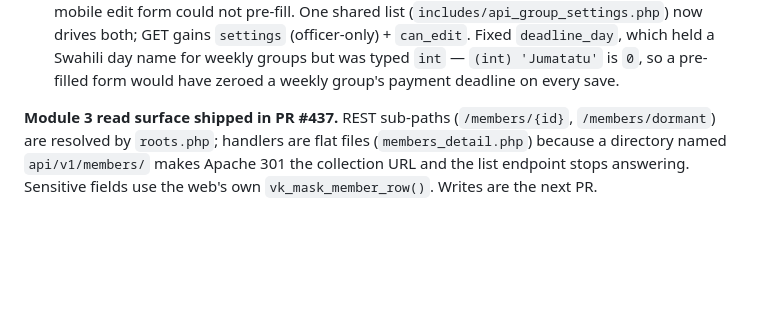
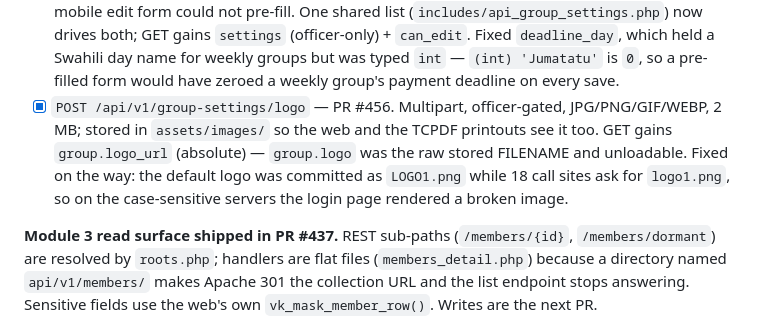
Before and after one commit to wamburamuhere-afk/Vikundi, a Markdown page: todo.md, the part around the change. Drawn GitHub-style; blank space fills up the shorter version.

Commit message:
chore(todo): log the group logo endpoint (PR #456)
Co-Authored-By: Claude Opus 5 <noreply@anthropic.com>
Claude-Session: https://claude.ai/code/session_016UgywD3qZNXUoPT2uG4YYp

```diff
--- a/todo.md
+++ b/todo.md
@@ -73,6 +73,11 @@ already broken would be waste.
       drives both; GET gains `settings` (officer-only) + `can_edit`. Fixed `deadline_day`, which held
       a Swahili day name for weekly groups but was typed `int` — `(int) 'Jumatatu'` is `0`, so a
       pre-filled form would have zeroed a weekly group's payment deadline on every save.
+- [x] `POST /api/v1/group-settings/logo` — PR #456. Multipart, officer-gated, JPG/PNG/GIF/WEBP,
+      2 MB; stored in `assets/images/` so the web and the TCPDF printouts see it too. GET gains
+      `group.logo_url` (absolute) — `group.logo` was the raw stored FILENAME and unloadable.
+      Fixed on the way: the default logo was committed as `LOGO1.png` while 18 call sites ask for
+      `logo1.png`, so on the case-sensitive servers the login page rendered a broken image.
 
 **Module 3 read surface shipped in PR #437.** REST sub-paths (`/members/{id}`, `/members/dormant`) are
 resolved by `roots.php`; handlers are flat files (`members_detail.php`) because a directory named
```
